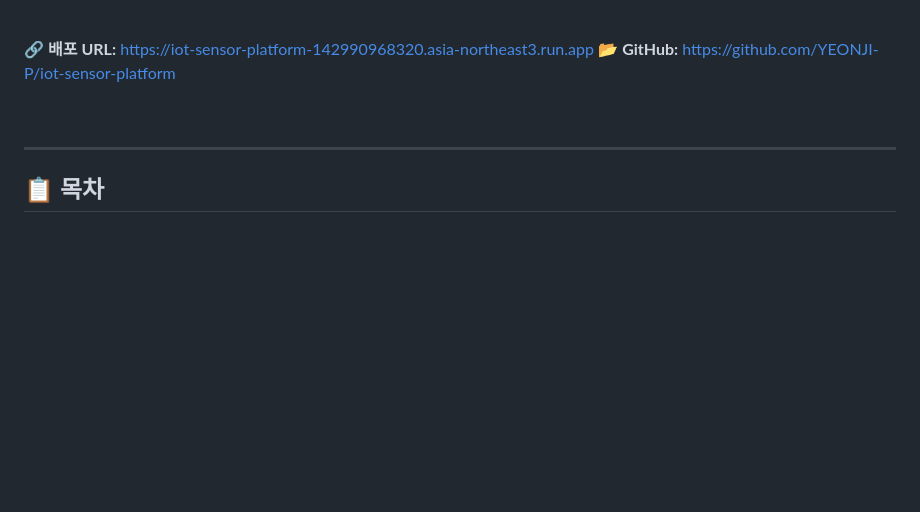
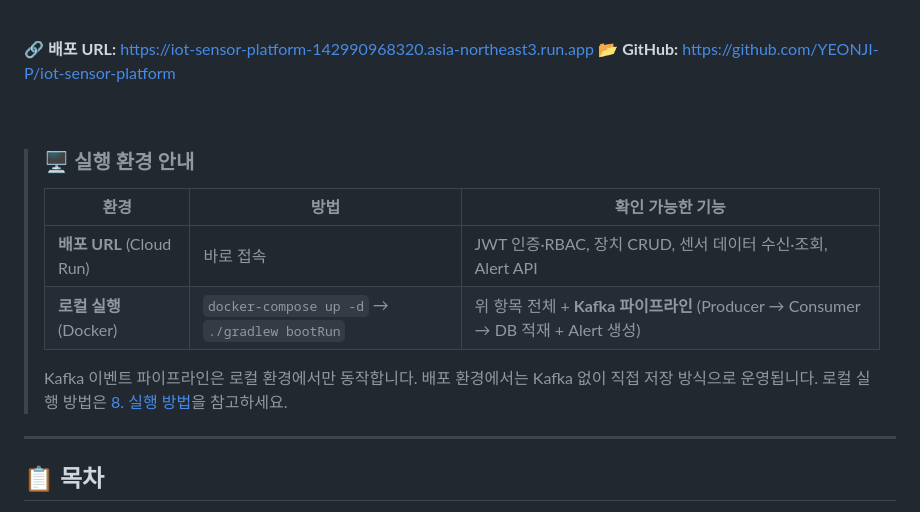
Before and after one commit to YEONJI-P/iot-sensor-platform, a Markdown page: README.md, the part around the change. Rendered like a GitHub page; blank space fills up the shorter version.

Commit message:
docs: README 상단에 실행 환경 안내 추가 (배포 URL vs 로컬 Kafka)
Co-Authored-By: Claude Sonnet 4.6 <noreply@anthropic.com>

```diff
--- a/README.md
+++ b/README.md
@@ -21,6 +21,16 @@
 📂 **GitHub:** https://github.com/YEONJI-P/iot-sensor-platform
 
 <br>
+
+> ### 🖥️ 실행 환경 안내
+>
+> | 환경 | 방법 | 확인 가능한 기능 |
+> |---|---|---|
+> | **배포 URL** (Cloud Run) | 바로 접속 | JWT 인증·RBAC, 장치 CRUD, 센서 데이터 수신·조회, Alert API |
+> | **로컬 실행** (Docker) | `docker-compose up -d` → `./gradlew bootRun` | 위 항목 전체 + **Kafka 파이프라인** (Producer → Consumer → DB 적재 + Alert 생성) |
+>
+> Kafka 이벤트 파이프라인은 로컬 환경에서만 동작합니다. 배포 환경에서는 Kafka 없이 직접 저장 방식으로 운영됩니다.
+> 로컬 실행 방법은 [8. 실행 방법](#8-실행-방법)을 참고하세요.
 
 ---
 
```
